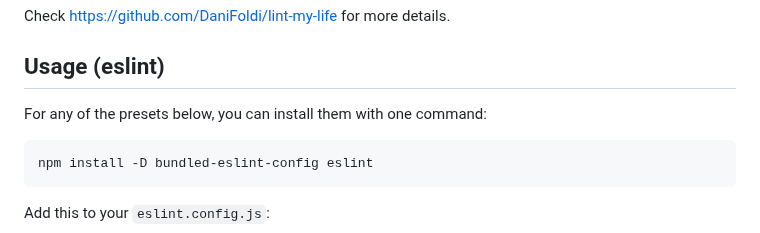
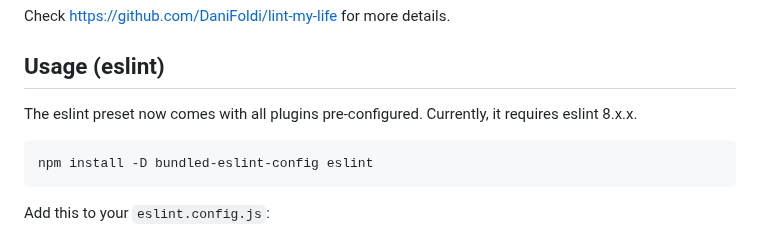
Before and after one commit to DaniFoldi/bundled-lint-config, a Markdown page: README.md, the part around the change. Rendered like a GitHub page.

Commit message:
:memo: [ci release] Update readme

````diff
--- a/README.md
+++ b/README.md
@@ -5,7 +5,8 @@ Check [https://github.com/DaniFoldi/lint-my-life](https://github.com/DaniFoldi/l
 
 ## Usage (eslint)
 
-For any of the presets below, you can install them with one command:
+The eslint preset now comes with all plugins pre-configured.
+Currently, it requires eslint 8.x.x.
 
 ```bash
 npm install -D bundled-eslint-config eslint
````
